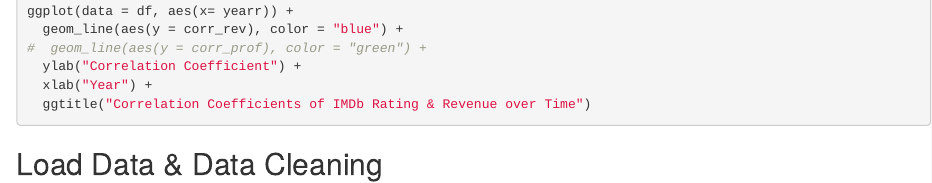
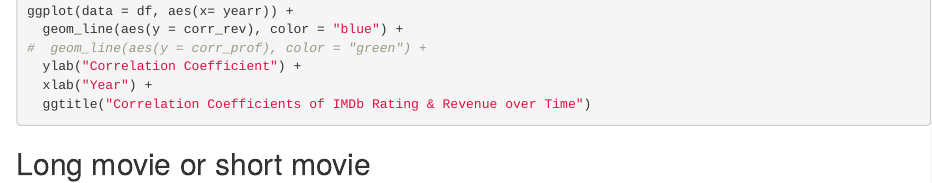
Before and after one commit to leopei/bax431, an R Markdown document (Code.Rmd): the page in a window 1100 px wide, from 2430 px down. Rendered offline with R 4.5, knitr and Pandoc, with nearby package versions; the code chunks are not run, so their results and figures are left out; drawn as R Markdown's standard HTML page in place of the format the file asks for.

Commit message:
Update Code.Rmd

````diff
--- a/Code.Rmd
+++ b/Code.Rmd
@@ -141,7 +141,7 @@ ggplot(data = df, aes(x= yearr)) +
 
 ```
 
-## Load Data & Data Cleaning
+## Long movie or short movie
 ```{r}
 q2<-sqldf("select genre, long, avg(profit) as Profit, avg(adj_rev) as Revenue, avg(o_rev) as Overseas_Revenue, avg(d_rev) as Domestic_Rev, avg(budget) from mv group by 1,2  ")
 
````
